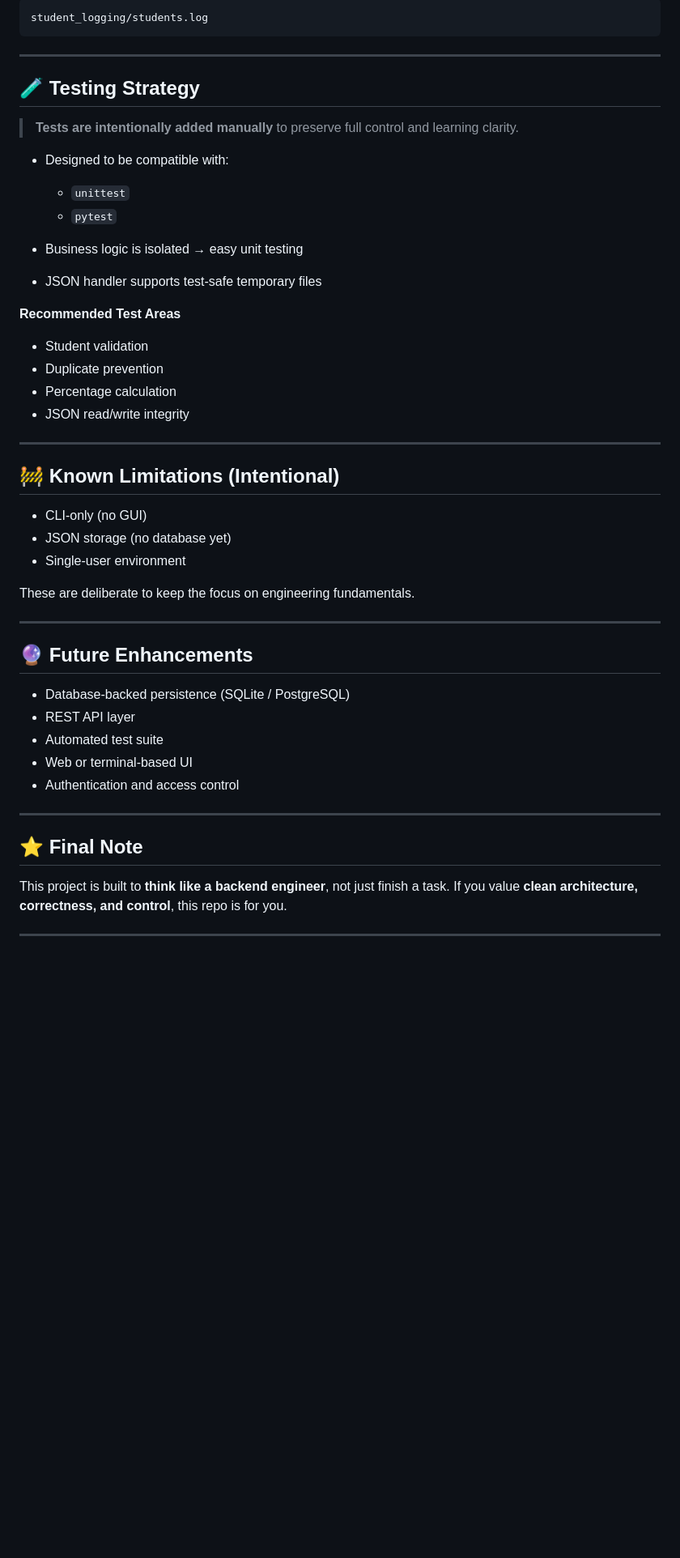
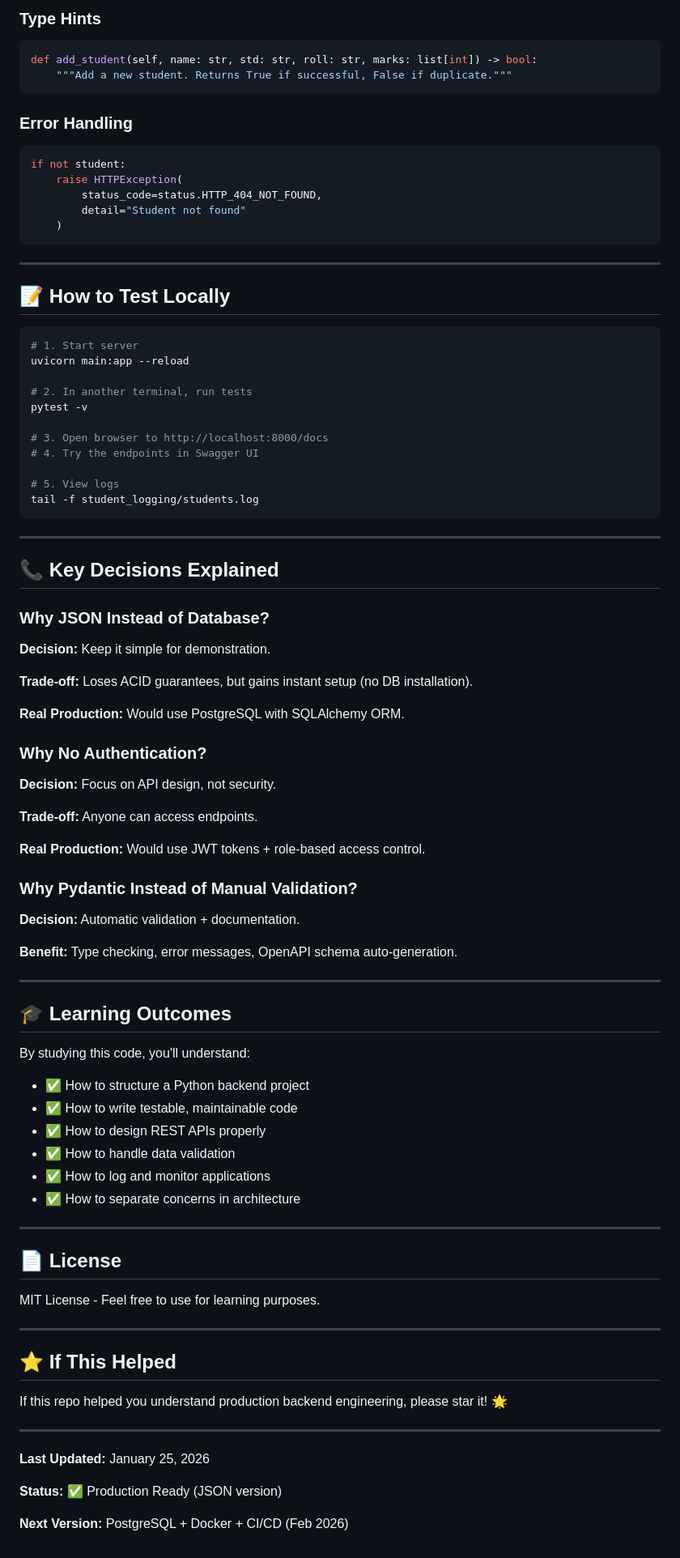
Before and after one commit to Tanu048/student-management-system-v2, a Markdown page: README.md, the part around one of its changes. Shown at 81% size. Drawn GitHub-style; blank space fills up the shorter version.

````diff
--- a/README.md
+++ b/README.md
@@ -209,52 +425,95 @@ Logs are written to:
 ```
-student_logging/students.log
+
+### Type Hints
+
+```python
+def add_student(self, name: str, std: str, roll: str, marks: list[int]) -> bool:
+    """Add a new student. Returns True if successful, False if duplicate."""
+```
+
+### Error Handling
+
+```python
+if not student:
+    raise HTTPException(
+        status_code=status.HTTP_404_NOT_FOUND,
+        detail="Student not found"
+    )
 ```
 
 ---
 
-## 🧪 Testing Strategy
+## 📝 How to Test Locally
 
->  **Tests are intentionally added manually** to preserve full control and learning clarity.
+```bash
+# 1. Start server
+uvicorn main:app --reload
 
-* Designed to be compatible with:
+# 2. In another terminal, run tests
+pytest -v
 
-  * `unittest`
-  * `pytest`
-* Business logic is isolated → easy unit testing
-* JSON handler supports test-safe temporary files
+# 3. Open browser to http://localhost:8000/docs
+# 4. Try the endpoints in Swagger UI
 
-**Recommended Test Areas**
-
-* Student validation
-* Duplicate prevention
-* Percentage calculation
-* JSON read/write integrity
+# 5. View logs
+tail -f student_logging/students.log
+```
 
 ---
 
-## 🚧 Known Limitations (Intentional)
+## 📞 Key Decisions Explained
 
-* CLI-only (no GUI)
-* JSON storage (no database yet)
-* Single-user environment
+### Why JSON Instead of Database?
 
-These are deliberate to keep the focus on engineering fundamentals.
+**Decision:** Keep it simple for demonstration.
+
+**Trade-off:** Loses ACID guarantees, but gains instant setup (no DB installation).
+
+**Real Production:** Would use PostgreSQL with SQLAlchemy ORM.
+
+### Why No Authentication?
+
+**Decision:** Focus on API design, not security.
+
+**Trade-off:** Anyone can access endpoints.
+
+**Real Production:** Would use JWT tokens + role-based access control.
+
+### Why Pydantic Instead of Manual Validation?
+
+**Decision:** Automatic validation + documentation.
+
+**Benefit:** Type checking, error messages, OpenAPI schema auto-generation.
 
 ---
 
-## 🔮 Future Enhancements
+## 🎓 Learning Outcomes
 
-* Database-backed persistence (SQLite / PostgreSQL)
-* REST API layer
-* Automated test suite
-* Web or terminal-based UI
-* Authentication and access control
+By studying this code, you'll understand:
+
+- ✅ How to structure a Python backend project
+- ✅ How to write testable, maintainable code
+- ✅ How to design REST APIs properly
+- ✅ How to handle data validation
+- ✅ How to log and monitor applications
+- ✅ How to separate concerns in architecture
 
 ---
 
-## ⭐ Final Note
+## 📄 License
 
-This project is built to **think like a backend engineer**, not just finish a task.
-If you value **clean architecture, correctness, and control**, this repo is for you.
+MIT License - Feel free to use for learning purposes.
 
 ---
+
+## ⭐ If This Helped
+
+If this repo helped you understand production backend engineering, please star it! 🌟
+
+---
+
+**Last Updated:** January 25, 2026
+
+**Status:** ✅ Production Ready (JSON version)
+
+**Next Version:** PostgreSQL + Docker + CI/CD (Feb 2026)
````
Also changed, not shown: other parts of README.md (+347 -131 lines).
